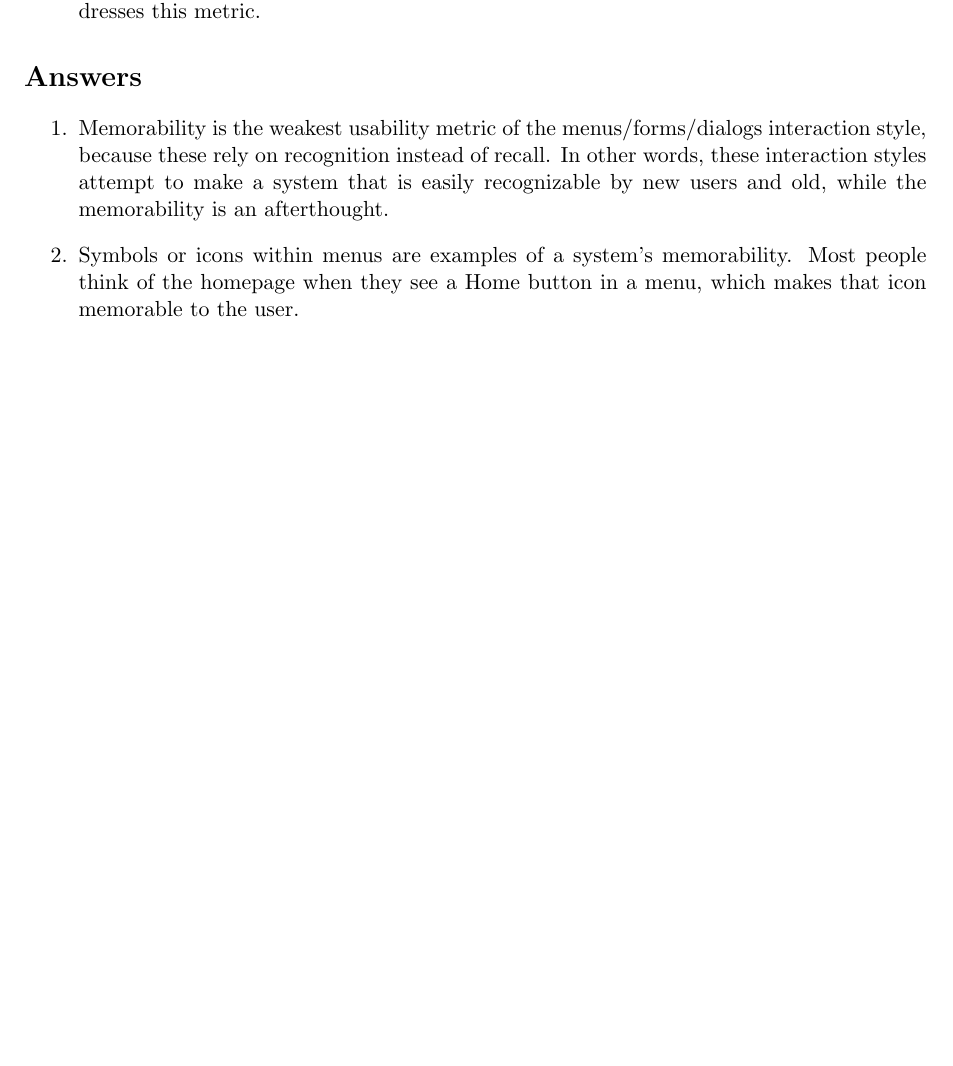
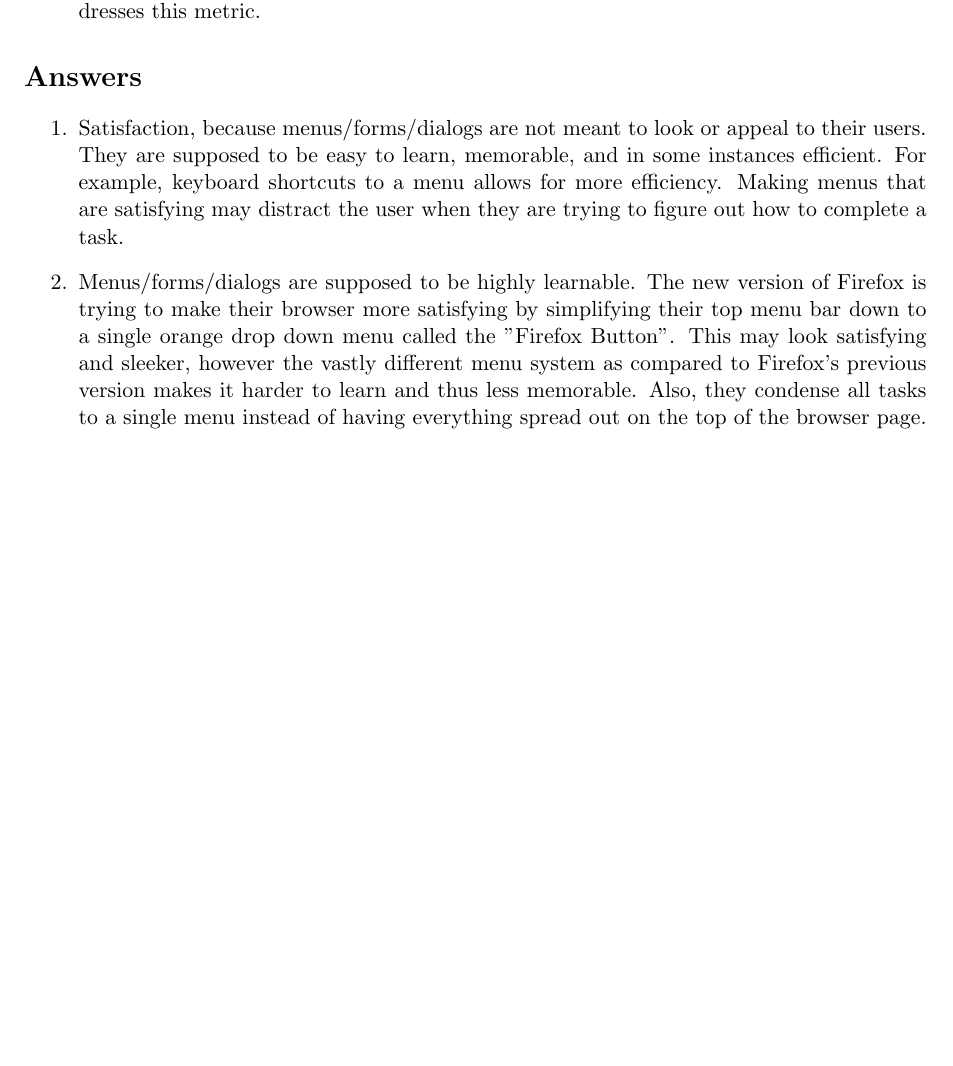
Before and after one commit to mpro34/cmsi370, a LaTeX document (PCa_1025/PCa_1025.tex): part of the page, cut so that both start at the same text. Compiled offline with pdfLaTeX.

Commit message:
Changed the answers to proficiency check PCb_1025

```diff
--- a/PCa_1025/PCa_1025.tex
+++ b/PCa_1025/PCa_1025.tex
@@ -21,10 +21,10 @@
 
 \begin{enumerate}
 \item
-Memorability is the weakest usability metric of the menus/forms/dialogs interaction style, because these rely on recognition instead of recall. In other words, these interaction styles attempt to make a system that is easily recognizable by new users and old, while the memorability is an afterthought.
+Satisfaction, because menus/forms/dialogs are not meant to look or appeal to their users. They are supposed to be easy to learn, memorable, and in some instances efficient. For example, keyboard shortcuts to a menu allows for more efficiency. Making menus that are satisfying may distract the user when they are trying to figure out how to complete a task.
 
 \item
-Symbols or icons within menus are examples of a system's memorability. Most people think of the homepage when they see a Home button in a menu, which makes that icon memorable to the user.
+Menus/forms/dialogs are supposed to be highly learnable. The new version of Firefox is trying to make their browser more satisfying by simplifying their top menu bar down to a single orange drop down menu called the "Firefox Button". This may look satisfying and sleeker, however the vastly different menu system as compared to Firefox's previous version makes it harder to learn and thus less memorable. Also, they condense all tasks to a single menu instead of having everything spread out on the top of the browser page.
 \end{enumerate}
 
 % JD: Take a closer look at your first answer---in many ways, it is actually
```
Also changed, not shown: PCa_1025/PCa_1025.pdf, 2 other files.
